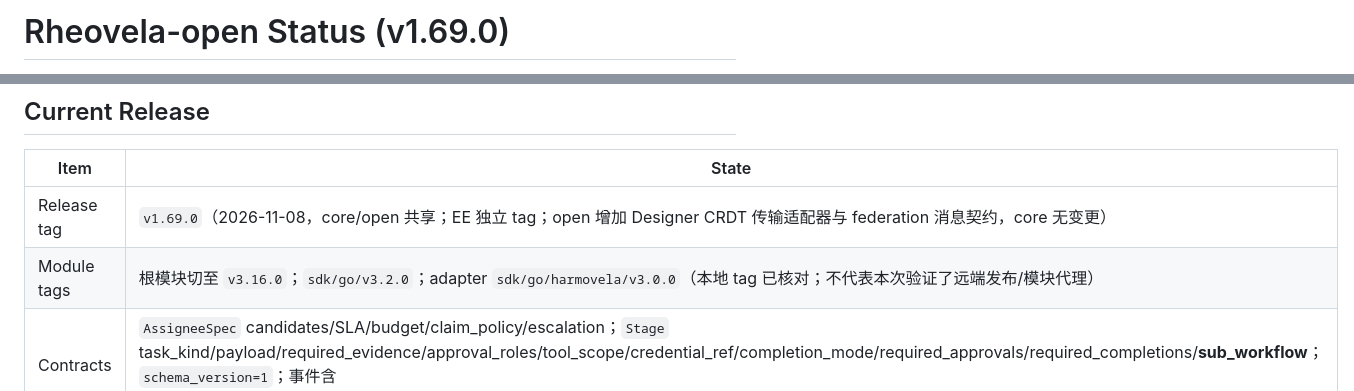
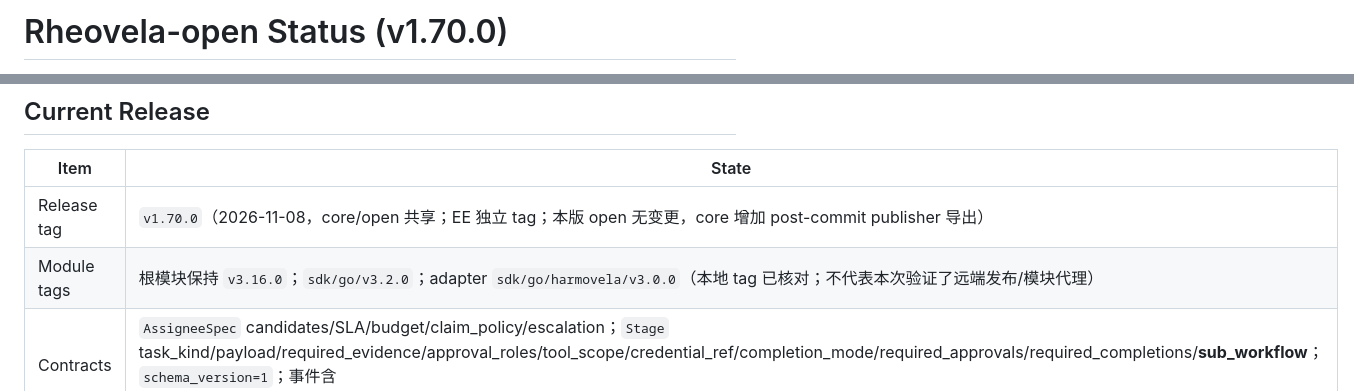
Before and after one commit to axisvela/rheovela-open, a Markdown page: docs/STATUS.md, 2 parts joined by grey strips. Rendered like a GitHub page.

```diff
--- a/docs/STATUS.md
+++ b/docs/STATUS.md
@@ -1,2 +1,2 @@
-# Rheovela-open Status (v1.69.0)
+# Rheovela-open Status (v1.70.0)
 
@@ -9,8 +9,8 @@
 
 | Item | State |
 |------|-------|
-| Release tag | `v1.69.0`（2026-11-08，core/open 共享；EE 独立 tag；open 增加 Designer CRDT 传输适配器与 federation 消息契约，core 无变更） |
-| Module tags | 根模块切至 `v3.16.0`；`sdk/go/v3.2.0`；adapter `sdk/go/harmovela/v3.0.0`（本地 tag 已核对；不代表本次验证了远端发布/模块代理） |
+| Release tag | `v1.70.0`（2026-11-08，core/open 共享；EE 独立 tag；本版 open 无变更，core 增加 post-commit publisher 导出） |
+| Module tags | 根模块保持 `v3.16.0`；`sdk/go/v3.2.0`；adapter `sdk/go/harmovela/v3.0.0`（本地 tag 已核对；不代表本次验证了远端发布/模块代理） |
 | Contracts | `AssigneeSpec` candidates/SLA/budget/claim_policy/escalation；`Stage` task_kind/payload/required_evidence/approval_roles/tool_scope/credential_ref/completion_mode/required_approvals/required_completions/**sub_workflow**； `schema_version=1`；事件含 `WorkItemApprovalRequested`/`WorkItemApproved`/`WorkItemRejected`/`WorkItemEscalated`/`WorkItemHandedOff`/`WorkItemTakenOver`/`WorkItemCoCompleted` |
 | OpenAPI | `api/openapi.yaml`；覆盖 instances、steps、work-items、handoff/takeover、notifications、approval-delegations、suspend/resume、approval、retry/cancel、audit、sync、events、health/status/metrics |
 | JSON Schema | `api/workflow.schema.json`、`api/event.schema.json` |
```
Also changed, not shown: other parts of docs/STATUS.md (+1 -1 lines), CHANGELOG.md (+4 -0 lines), docs/ROADMAP.md (+3 -3 lines).
